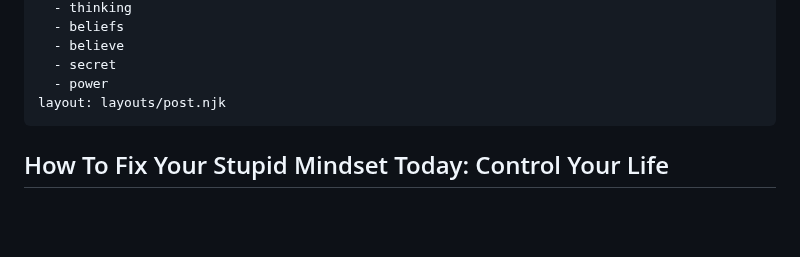
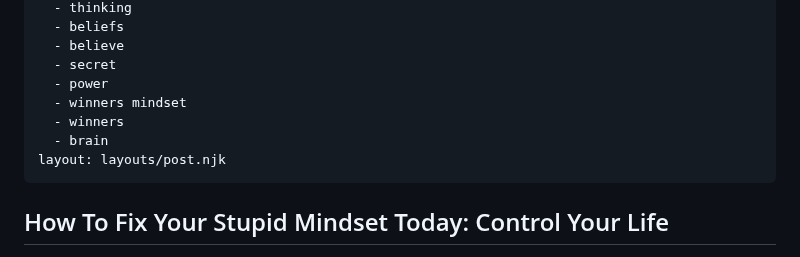
Before and after one commit to Kiog-Aser/basicblog, a Markdown page: posts/winnermindset.md, the part around one of its changes. Drawn GitHub-style; blank space fills up the shorter version.

```diff
--- a/posts/winnermindset.md
+++ b/posts/winnermindset.md
@@ -17,6 +17,9 @@ tags:
   - believe
   - secret
   - power
+  - winners mindset
+  - winners
+  - brain
 layout: layouts/post.njk
 ---
 ## How To Fix Your Stupid Mindset Today: Control Your Life
```
Also changed, not shown: other parts of posts/winnermindset.md (+1 -1 lines).
